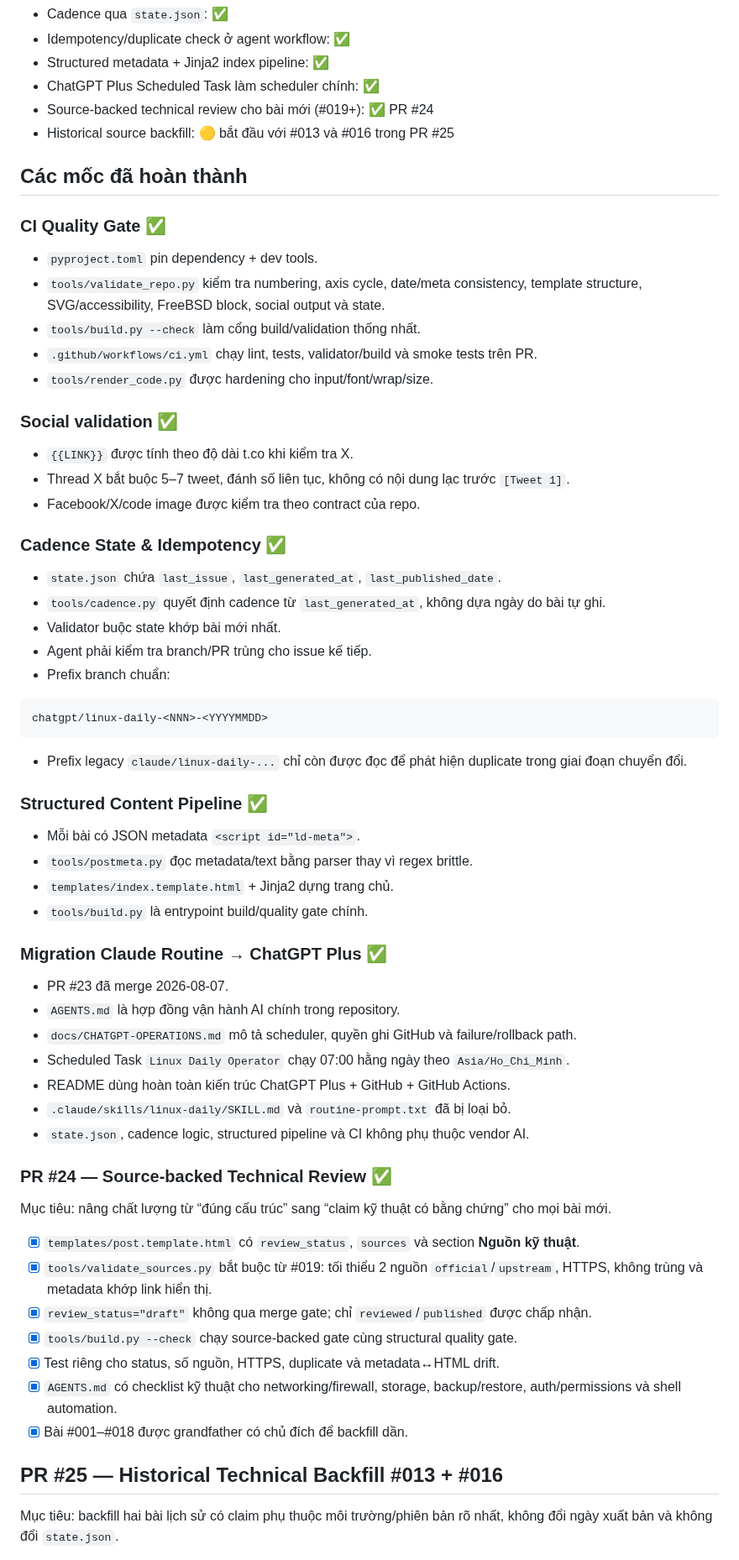
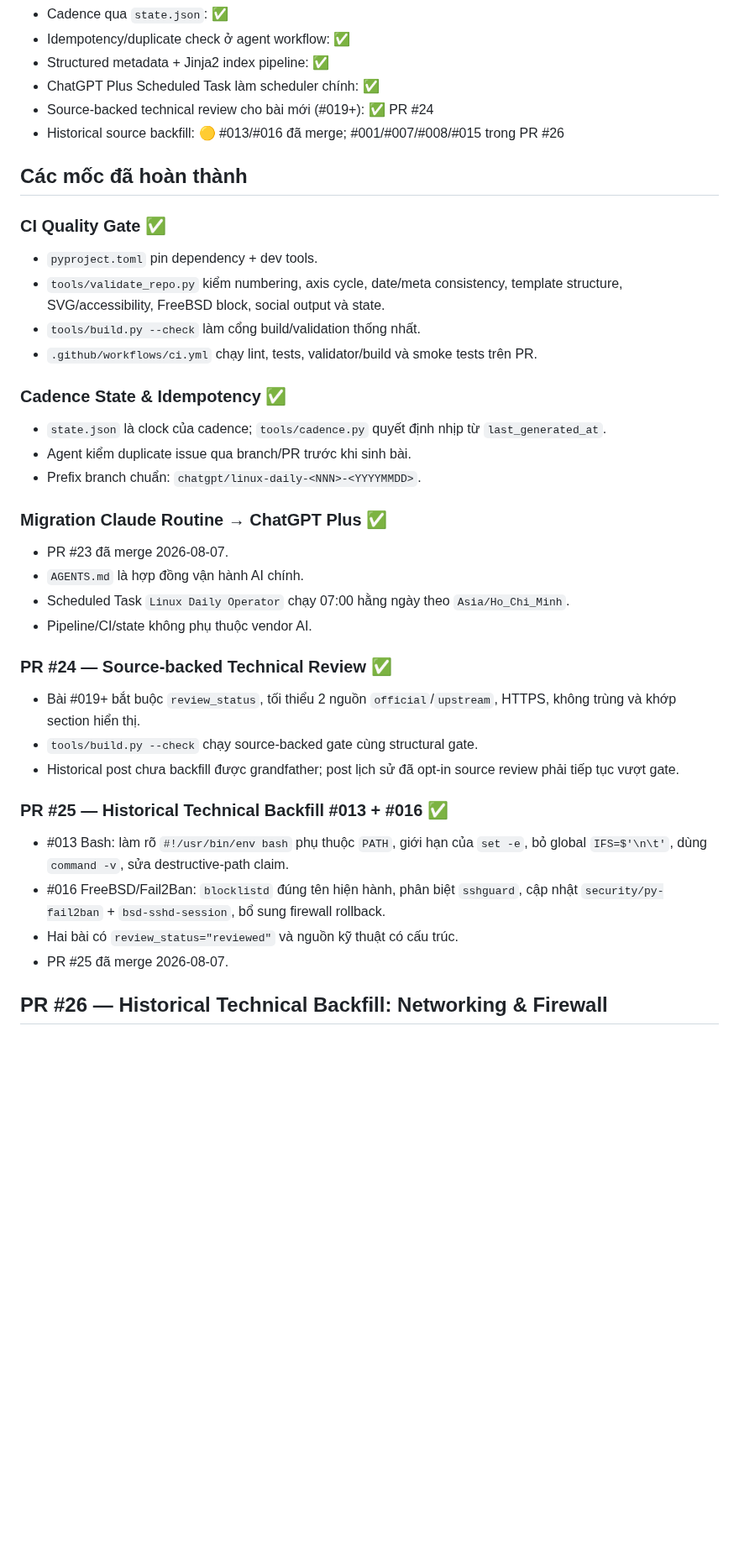
Before and after one commit to ndlong78/linux-daily, a Markdown page: docs/ROADMAP.md, the part around one of its changes. Shown at 84% size. GitHub-like rendering; blank space fills up the shorter version.

Commit message:
docs: advance roadmap through networking backfill

````diff
--- a/docs/ROADMAP.md
+++ b/docs/ROADMAP.md
@@ -13,68 +13,42 @@ Tài liệu này ghi lại các mốc nâng độ tin cậy của pipeline Linux
 - Structured metadata + Jinja2 index pipeline: ✅
 - ChatGPT Plus Scheduled Task làm scheduler chính: ✅
 - Source-backed technical review cho bài mới (#019+): ✅ PR #24
-- Historical source backfill: 🟡 bắt đầu với #013 và #016 trong PR #25
+- Historical source backfill: 🟡 #013/#016 đã merge; #001/#007/#008/#015 trong PR #26
 
 ## Các mốc đã hoàn thành
 
 ### CI Quality Gate ✅
 
 - `pyproject.toml` pin dependency + dev tools.
-- `tools/validate_repo.py` kiểm tra numbering, axis cycle, date/meta consistency, template structure, SVG/accessibility, FreeBSD block, social output và state.
+- `tools/validate_repo.py` kiểm numbering, axis cycle, date/meta consistency, template structure, SVG/accessibility, FreeBSD block, social output và state.
 - `tools/build.py --check` làm cổng build/validation thống nhất.
 - `.github/workflows/ci.yml` chạy lint, tests, validator/build và smoke tests trên PR.
-- `tools/render_code.py` được hardening cho input/font/wrap/size.
-
-### Social validation ✅
-
-- `{{LINK}}` được tính theo độ dài t.co khi kiểm tra X.
-- Thread X bắt buộc 5–7 tweet, đánh số liên tục, không có nội dung lạc trước `[Tweet 1]`.
-- Facebook/X/code image được kiểm tra theo contract của repo.
 
 ### Cadence State & Idempotency ✅
 
-- `state.json` chứa `last_issue`, `last_generated_at`, `last_published_date`.
-- `tools/cadence.py` quyết định cadence từ `last_generated_at`, không dựa ngày do bài tự ghi.
-- Validator buộc state khớp bài mới nhất.
-- Agent phải kiểm tra branch/PR trùng cho issue kế tiếp.
-- Prefix branch chuẩn:
-
-```text
-chatgpt/linux-daily-<NNN>-<YYYYMMDD>
-```
-
-- Prefix legacy `claude/linux-daily-...` chỉ còn được đọc để phát hiện duplicate trong giai đoạn chuyển đổi.
-
-### Structured Content Pipeline ✅
-
-- Mỗi bài có JSON metadata `<script id="ld-meta">`.
-- `tools/postmeta.py` đọc metadata/text bằng parser thay vì regex brittle.
-- `templates/index.template.html` + Jinja2 dựng trang chủ.
-- `tools/build.py` là entrypoint build/quality gate chính.
+- `state.json` là clock của cadence; `tools/cadence.py` quyết định nhịp từ `last_generated_at`.
+- Agent kiểm duplicate issue qua branch/PR trước khi sinh bài.
+- Prefix branch chuẩn: `chatgpt/linux-daily-<NNN>-<YYYYMMDD>`.
 
 ### Migration Claude Routine → ChatGPT Plus ✅
 
 - PR #23 đã merge 2026-08-07.
-- `AGENTS.md` là hợp đồng vận hành AI chính trong repository.
-- `docs/CHATGPT-OPERATIONS.md` mô tả scheduler, quyền ghi GitHub và failure/rollback path.
+- `AGENTS.md` là hợp đồng vận hành AI chính.
 - Scheduled Task `Linux Daily Operator` chạy 07:00 hằng ngày theo `Asia/Ho_Chi_Minh`.
-- README dùng hoàn toàn kiến trúc ChatGPT Plus + GitHub + GitHub Actions.
-- `.claude/skills/linux-daily/SKILL.md` và `routine-prompt.txt` đã bị loại bỏ.
-- `state.json`, cadence logic, structured pipeline và CI không phụ thuộc vendor AI.
+- Pipeline/CI/state không phụ thuộc vendor AI.
 
 ### PR #24 — Source-backed Technical Review ✅
 
-Mục tiêu: nâng chất lượng từ “đúng cấu trúc” sang “claim kỹ thuật có bằng chứng” cho mọi bài mới.
+- Bài #019+ bắt buộc `review_status`, tối thiểu 2 nguồn `official`/`upstream`, HTTPS, không trùng và khớp section hiển thị.
+- `tools/build.py --check` chạy source-backed gate cùng structural gate.
+- Historical post chưa backfill được grandfather; post lịch sử đã opt-in source review phải tiếp tục vượt gate.
 
-- [x] `templates/post.template.html` có `review_status`, `sources` và section **Nguồn kỹ thuật**.
-- [x] `tools/validate_sources.py` bắt buộc từ #019: tối thiểu 2 nguồn `official`/`upstream`, HTTPS, không trùng và metadata khớp link hiển thị.
-- [x] `review_status="draft"` không qua merge gate; chỉ `reviewed`/`published` được chấp nhận.
-- [x] `tools/build.py --check` chạy source-backed gate cùng structural quality gate.
-- [x] Test riêng cho status, số nguồn, HTTPS, duplicate và metadata↔HTML drift.
-- [x] `AGENTS.md` có checklist kỹ thuật cho networking/firewall, storage, backup/restore, auth/permissions và shell automation.
-- [x] Bài #001–#018 được grandfather có chủ đích để backfill dần.
+### PR #25 — Historical Technical Backfill #013 + #016 ✅
 
-## PR #25 — Historical Technical Backfill #013 + #016
+- #013 Bash: làm rõ `#!/usr/bin/env bash` phụ thuộc `PATH`, giới hạn của `set -e`, bỏ global `IFS=$'\n\t'`, dùng `command -v`, sửa destructive-path claim.
+- #016 FreeBSD/Fail2Ban: `blocklistd` đúng tên hiện hành, phân biệt `sshguard`, cập nhật `security/py-fail2ban` + `bsd-sshd-session`, bổ sung firewall rollback.
+- Hai bài có `review_status="reviewed"` và nguồn kỹ thuật có cấu trúc.
+- PR #25 đã merge 2026-08-07.
 
-Mục tiêu: backfill hai bài lịch sử có claim phụ thuộc môi trường/phiên bản rõ nhất, không đổi ngày xuất bản và không đổi `state.json`.
+## PR #26 — Historical Technical Backfill: Networking & Firewall
 
````
Also changed, not shown: other parts of docs/ROADMAP.md (+16 -14 lines).
